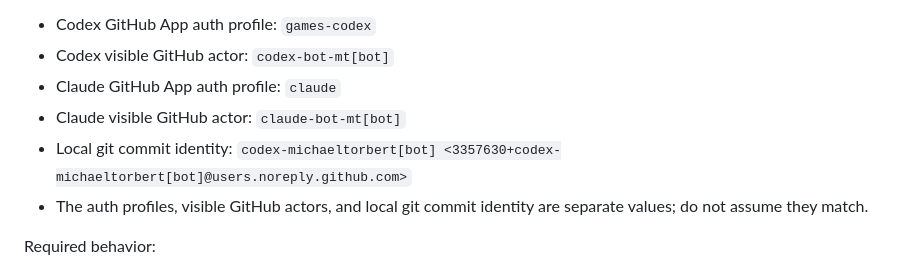
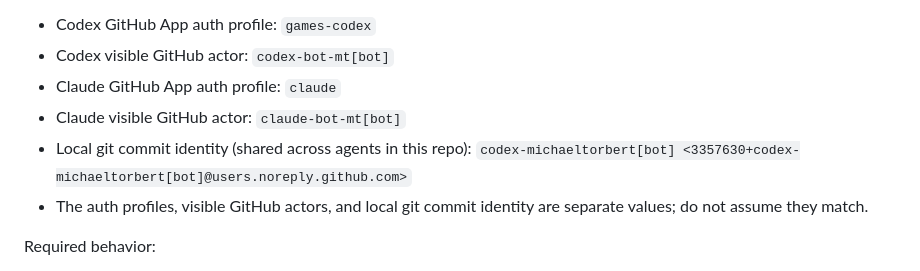
Before and after one commit to michaeltorbert/games, a Markdown page: AGENTS.md, the part around the change. Rendered like a GitHub page.

Commit message:
Clarify shared commit identity

```diff
--- a/AGENTS.md
+++ b/AGENTS.md
@@ -11,7 +11,7 @@ Required identity:
 - Codex visible GitHub actor: `codex-bot-mt[bot]`
 - Claude GitHub App auth profile: `claude`
 - Claude visible GitHub actor: `claude-bot-mt[bot]`
-- Local git commit identity: `codex-michaeltorbert[bot] <3357630+codex-michaeltorbert[bot]@users.noreply.github.com>`
+- Local git commit identity (shared across agents in this repo): `codex-michaeltorbert[bot] <3357630+codex-michaeltorbert[bot]@users.noreply.github.com>`
 - The auth profiles, visible GitHub actors, and local git commit identity are separate values; do not assume they match.
 
 Required behavior:
```
Also changed, not shown: CLAUDE.md (+1 -1 lines).
